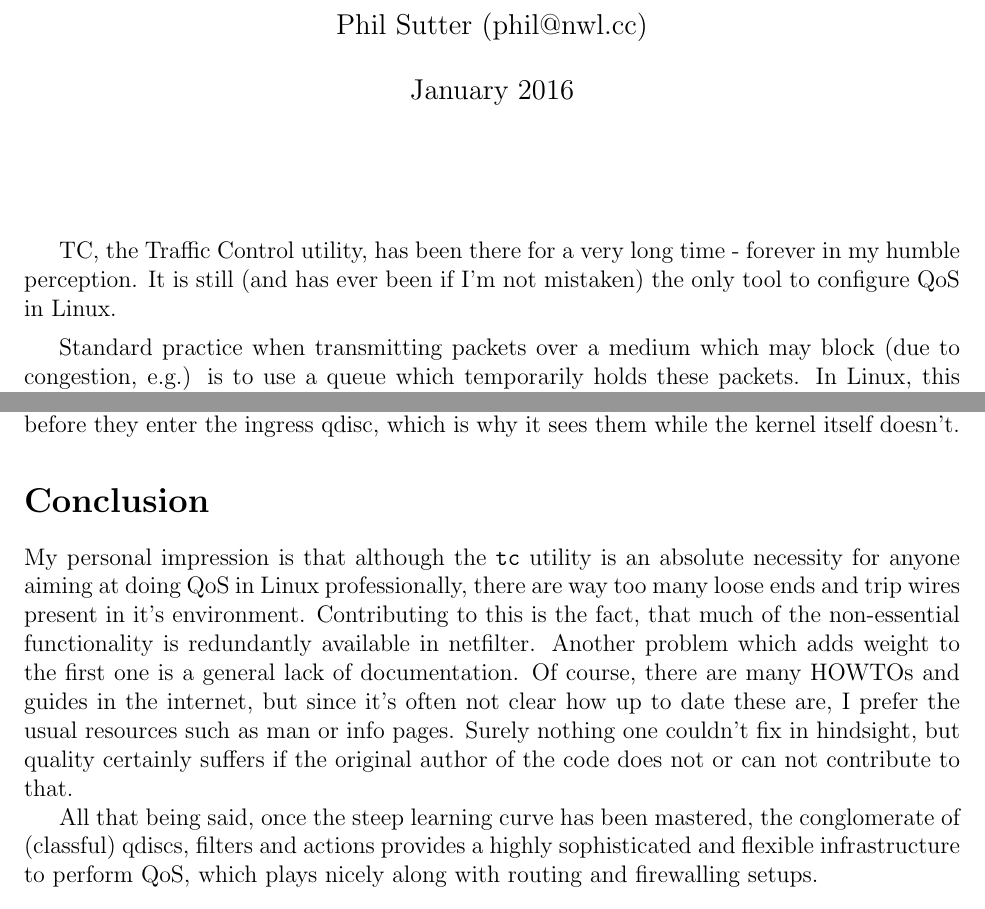
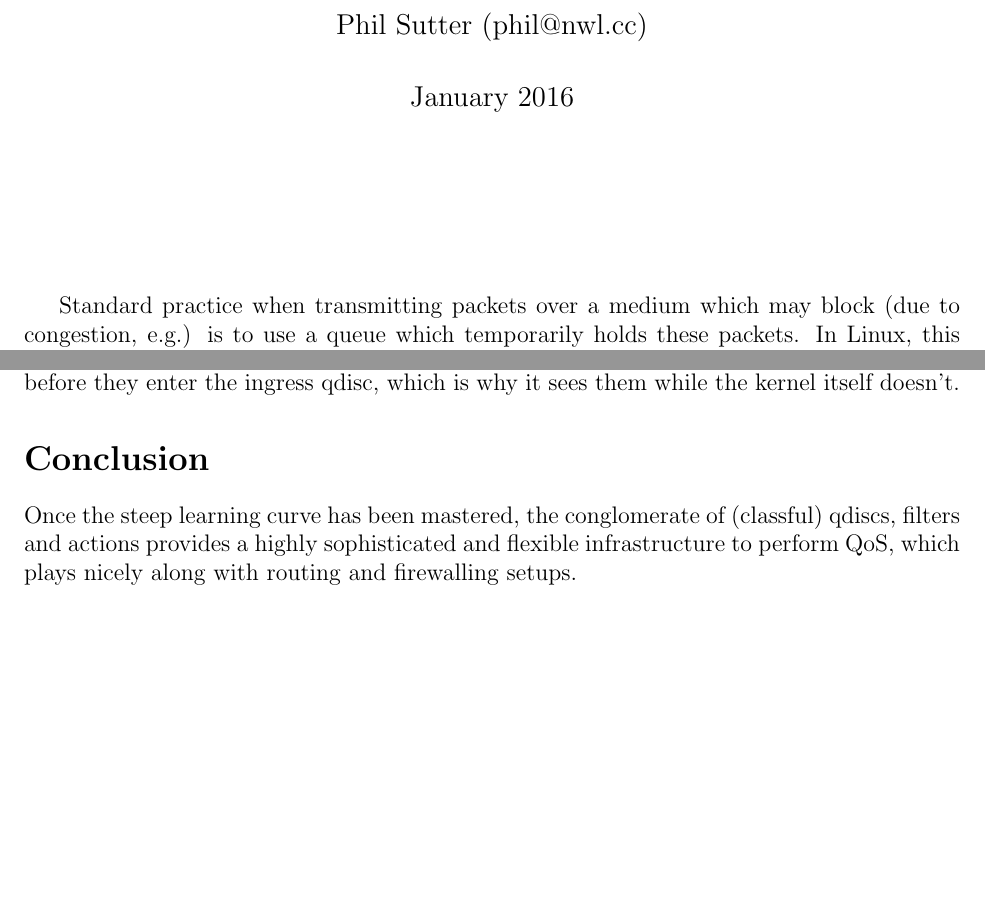
Before and after one commit to iproute2/iproute2, a LaTeX document (doc/tc-filters.tex): two parts of pages 1 and 10 of 10, joined at a grey line, cut so that both start at the same text, the shorter picture padded with empty space. Compiled offline with pdfLaTeX.

Commit message:
doc/tc-filters.tex: Drop overly subjective paragraphs
Cc: Alexei Starovoitov <alexei.starovoitov@gmail.com>
Signed-off-by: Phil Sutter <phil@nwl.cc>
Signed-off-by: Stephen Hemminger <stephen@networkplumber.org>

```diff
--- a/doc/tc-filters.tex
+++ b/doc/tc-filters.tex
@@ -17,10 +17,6 @@
 \author{Phil Sutter (phil@nwl.cc)}
 \date{January 2016}
 \maketitle
-
-TC, the Traffic Control utility, has been there for a very long time - forever
-in my humble perception. It is still (and has ever been if I'm not mistaken) the
-only tool to configure QoS in Linux.
 
 Standard practice when transmitting packets over a medium which may block (due
 to congestion, e.g.) is to use a queue which temporarily holds these packets. In
@@ -496,21 +492,10 @@ kernel itself doesn't.
 
 \section*{Conclusion}
 
-My personal impression is that although the \cmd{tc} utility is an absolute
-necessity for anyone aiming at doing QoS in Linux professionally, there are way
-too many loose ends and trip wires present in it's environment. Contributing to
-this is the fact, that much of the non-essential functionality is redundantly
-available in netfilter. Another problem which adds weight to the first one is a
-general lack of documentation. Of course, there are many HOWTOs and guides in
-the internet, but since it's often not clear how up to date these are, I prefer
-the usual resources such as man or info pages. Surely nothing one couldn't fix
-in hindsight, but quality certainly suffers if the original author of the code
-does not or can not contribute to that.
-
-All that being said, once the steep learning curve has been mastered, the
-conglomerate of (classful) qdiscs, filters and actions provides a highly
-sophisticated and flexible infrastructure to perform QoS, which plays nicely
-along with routing and firewalling setups.
+Once the steep learning curve has been mastered, the conglomerate of (classful)
+qdiscs, filters and actions provides a highly sophisticated and flexible
+infrastructure to perform QoS, which plays nicely along with routing and
+firewalling setups.
 
 
 \section*{Further Reading}
```
